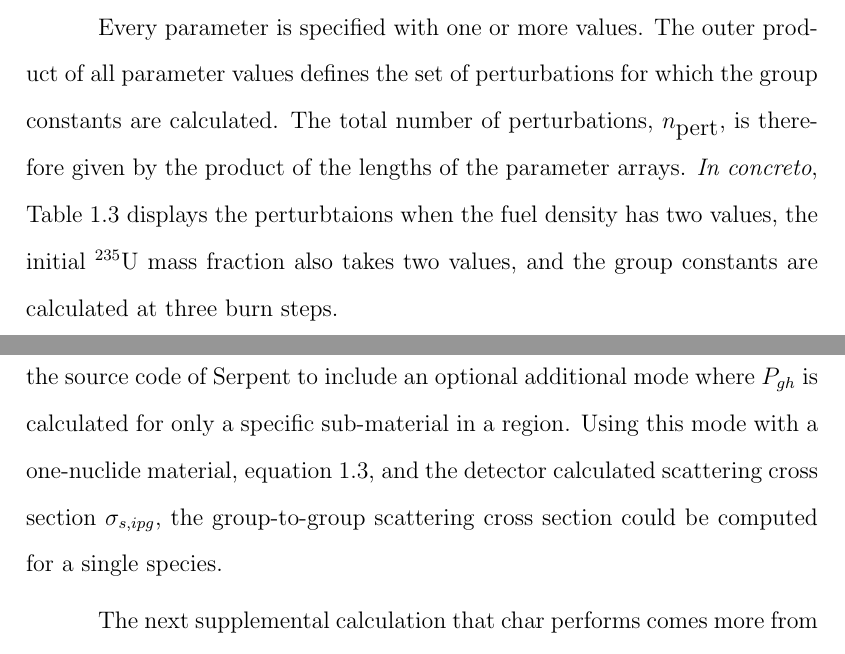
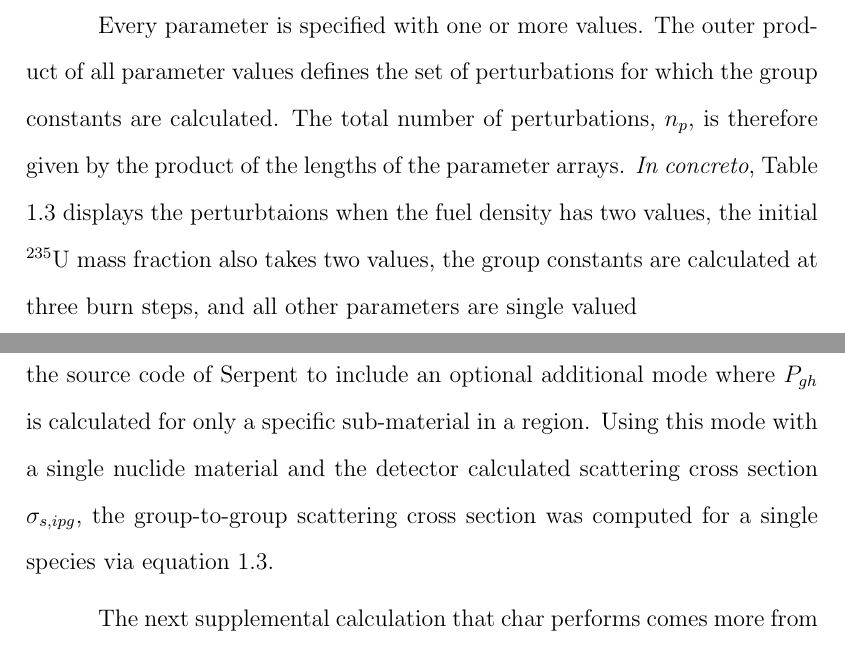
Before and after one commit to scopatz/dissertation, a LaTeX thesis (disstemplate.tex, which reads multigroup_method/multigroup_paper.tex): two parts of pages 15 and 18 of 35, joined at a grey line, cut so that both start at the same text. Compiled offline with pdfLaTeX.

Commit message:
Some nice changes.

```diff
--- a/multigroup_method/multigroup_paper.tex
+++ b/multigroup_method/multigroup_paper.tex
@@ -165,10 +165,11 @@ in char.
 
 Every parameter is specified with one or more values.  The outer product of all parameter
 values defines the set of perturbations for which the group constants are calculated.
-The total number of perturbations, $n_{\mbox{pert}}$, is therefore given by the product of
+The total number of perturbations, $n_p$, is therefore given by the product of
 the lengths of the parameter arrays.  \emph{In concreto}, Table \ref{char_param_outer_product}
 displays the perturbtaions when the fuel density has two values, the initial \nuc{U}{235} mass
-fraction also takes two values, and the group constants are calculated at three burn steps.
+fraction also takes two values, the group constants are calculated at three burn steps, and all
+other parameters are single valued
 
 While Table \ref{char_param_outer_product} represents a simple set of reactors, this formulation
 allows for the easy expansion and extention of input parameters, and thus new pertubations.
@@ -218,9 +219,9 @@ are functions of the entire region and not individual species within that region
 Unfortunately, the RMG itself requires that the group-to-group scattering cross sections be provided
 per nuclide. To this end, the authors modified the source code of Serpent to include an optional
 additional mode where $P_{gh}$ is calculated for only a specific sub-material in a region.
-Using this mode with a one-nuclide material, equation \ref{gtg_calc}, and the detector calculated
-scattering cross section $\sigma_{s,ipg}$, the group-to-group scattering cross section could
-be computed for a single species.
+Using this mode with a single nuclide material and the detector calculated
+scattering cross section $\sigma_{s,ipg}$, the group-to-group scattering cross section was computed
+for a single species via equation \ref{gtg_calc}.
 
 The next supplemental calculation that char performs comes more from a defficiency in the
 ENDF specification than from Serpent.  Reactions which leave the final nucleus in an energy
```
Also changed, not shown: multigroup_method/multigroup_paper.tex (6 more changed lines).
